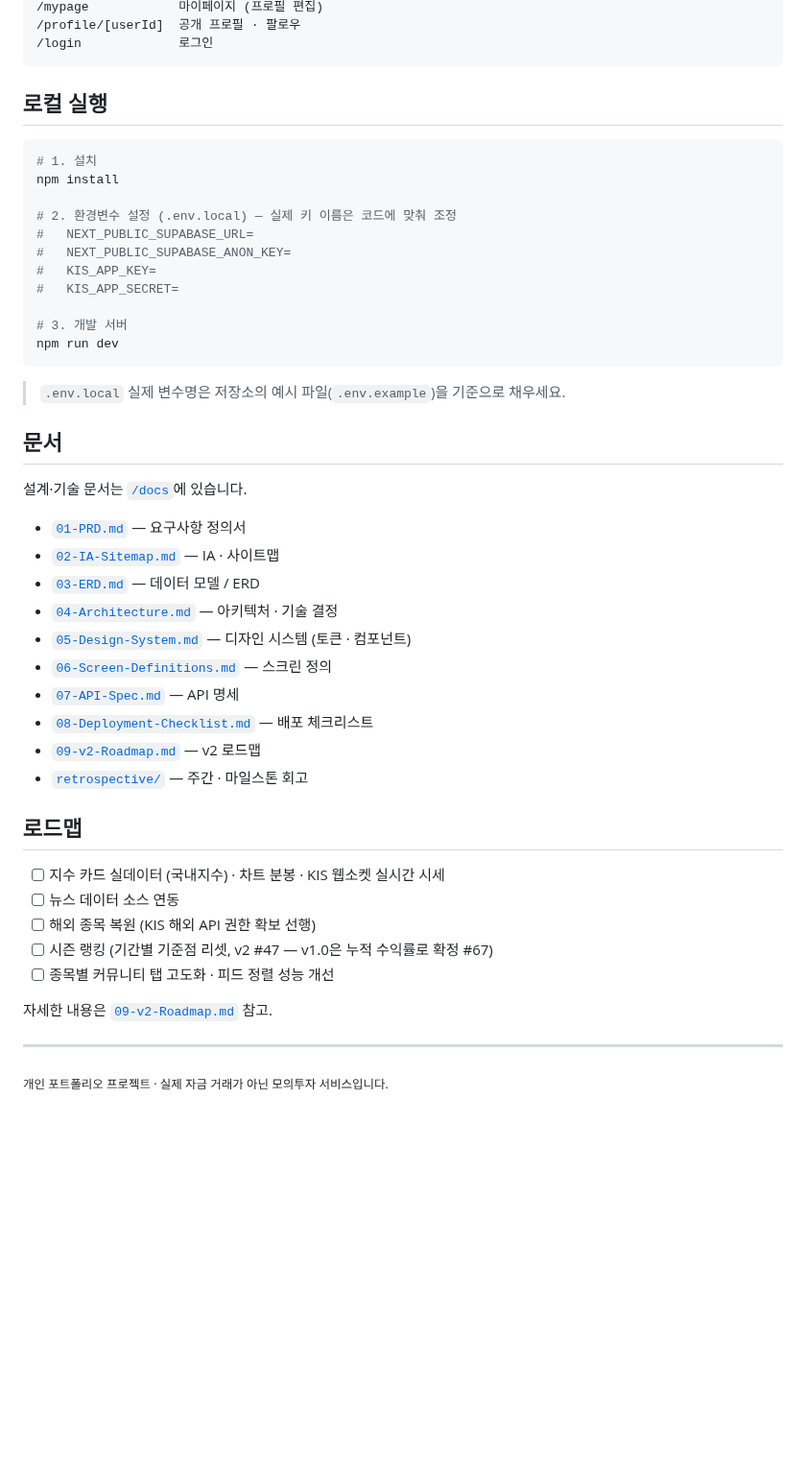
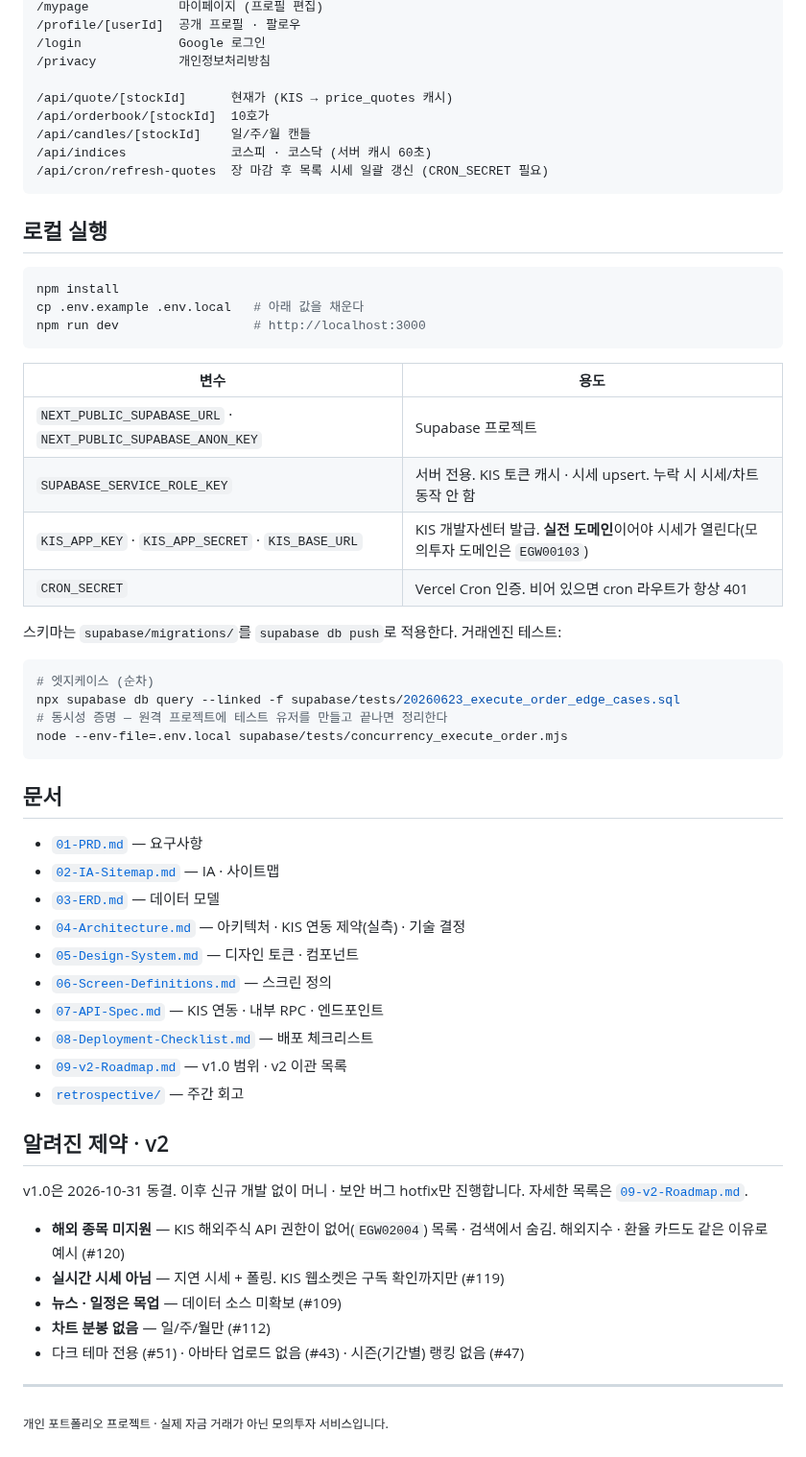
Before and after one commit to Zpark99/Jumo, a Markdown page: README.md, the part around one of its changes. Shown at 96% size. Drawn GitHub-style; blank space fills up the shorter version.

````diff
--- a/README.md
+++ b/README.md
@@ -63,50 +83,61 @@
 /mypage            마이페이지 (프로필 편집)
 /profile/[userId]  공개 프로필 · 팔로우
-/login             로그인
+/login             Google 로그인
+/privacy           개인정보처리방침
+
+/api/quote/[stockId]      현재가 (KIS → price_quotes 캐시)
+/api/orderbook/[stockId]  10호가
+/api/candles/[stockId]    일/주/월 캔들
+/api/indices              코스피 · 코스닥 (서버 캐시 60초)
+/api/cron/refresh-quotes  장 마감 후 목록 시세 일괄 갱신 (CRON_SECRET 필요)
 ```
 
 ## 로컬 실행
 
 ```bash
-# 1. 설치
 npm install
-
-# 2. 환경변수 설정 (.env.local) — 실제 키 이름은 코드에 맞춰 조정
-#   NEXT_PUBLIC_SUPABASE_URL=
-#   NEXT_PUBLIC_SUPABASE_ANON_KEY=
-#   KIS_APP_KEY=
-#   KIS_APP_SECRET=
-
-# 3. 개발 서버
-npm run dev
+cp .env.example .env.local   # 아래 값을 채운다
+npm run dev                  # http://localhost:3000
 ```
 
-> `.env.local` 실제 변수명은 저장소의 예시 파일(`.env.example`)을 기준으로 채우세요.
+| 변수 | 용도 |
+|------|------|
+| `NEXT_PUBLIC_SUPABASE_URL` · `NEXT_PUBLIC_SUPABASE_ANON_KEY` | Supabase 프로젝트 |
+| `SUPABASE_SERVICE_ROLE_KEY` | 서버 전용. KIS 토큰 캐시 · 시세 upsert. 누락 시 시세/차트 동작 안 함 |
+| `KIS_APP_KEY` · `KIS_APP_SECRET` · `KIS_BASE_URL` | KIS 개발자센터 발급. **실전 도메인**이어야 시세가 열린다(모의투자 도메인은 `EGW00103`) |
+| `CRON_SECRET` | Vercel Cron 인증. 비어 있으면 cron 라우트가 항상 401 |
+
+스키마는 `supabase/migrations/`를 `supabase db push`로 적용한다. 거래엔진 테스트:
+
+```bash
+# 엣지케이스 (순차)
+npx supabase db query --linked -f supabase/tests/20260623_execute_order_edge_cases.sql
+# 동시성 증명 — 원격 프로젝트에 테스트 유저를 만들고 끝나면 정리한다
+node --env-file=.env.local supabase/tests/concurrency_execute_order.mjs
+```
 
 ## 문서
 
-설계·기술 문서는 [`/docs`](./docs)에 있습니다.
+- [`01-PRD.md`](./docs/01-PRD.md) — 요구사항
+- [`02-IA-Sitemap.md`](./docs/02-IA-Sitemap.md) — IA · 사이트맵
+- [`03-ERD.md`](./docs/03-ERD.md) — 데이터 모델
+- [`04-Architecture.md`](./docs/04-Architecture.md) — 아키텍처 · KIS 연동 제약(실측) · 기술 결정
+- [`05-Design-System.md`](./docs/05-Design-System.md) — 디자인 토큰 · 컴포넌트
+- [`06-Screen-Definitions.md`](./docs/06-Screen-Definitions.md) — 스크린 정의
+- [`07-API-Spec.md`](./docs/07-API-Spec.md) — KIS 연동 · 내부 RPC · 엔드포인트
+- [`08-Deployment-Checklist.md`](./docs/08-Deployment-Checklist.md) — 배포 체크리스트
+- [`09-v2-Roadmap.md`](./docs/09-v2-Roadmap.md) — v1.0 범위 · v2 이관 목록
+- [`retrospective/`](./docs/retrospective) — 주간 회고
 
-- [`01-PRD.md`](./docs/01-PRD.md) — 요구사항 정의서
-- [`02-IA-Sitemap.md`](./docs/02-IA-Sitemap.md) — IA · 사이트맵
-- [`03-ERD.md`](./docs/03-ERD.md) — 데이터 모델 / ERD
-- [`04-Architecture.md`](./docs/04-Architecture.md) — 아키텍처 · 기술 결정
-- [`05-Design-System.md`](./docs/05-Design-System.md) — 디자인 시스템 (토큰 · 컴포넌트)
-- [`06-Screen-Definitions.md`](./docs/06-Screen-Definitions.md) — 스크린 정의
-- [`07-API-Spec.md`](./docs/07-API-Spec.md) — API 명세
-- [`08-Deployment-Checklist.md`](./docs/08-Deployment-Checklist.md) — 배포 체크리스트
-- [`09-v2-Roadmap.md`](./docs/09-v2-Roadmap.md) — v2 로드맵
-- [`retrospective/`](./docs/retrospective) — 주간 · 마일스톤 회고
+## 알려진 제약 · v2
 
-## 로드맵
+v1.0은 2026-10-31 동결. 이후 신규 개발 없이 머니 · 보안 버그 hotfix만 진행합니다. 자세한 목록은 [`09-v2-Roadmap.md`](./docs/09-v2-Roadmap.md).
 
-- [ ] 지수 카드 실데이터 (국내지수) · 차트 분봉 · KIS 웹소켓 실시간 시세
-- [ ] 뉴스 데이터 소스 연동
-- [ ] 해외 종목 복원 (KIS 해외 API 권한 확보 선행)
-- [ ] 시즌 랭킹 (기간별 기준점 리셋, v2 #47 — v1.0은 누적 수익률로 확정 #67)
-- [ ] 종목별 커뮤니티 탭 고도화 · 피드 정렬 성능 개선
-
-자세한 내용은 [`09-v2-Roadmap.md`](./docs/09-v2-Roadmap.md) 참고.
+- **해외 종목 미지원** — KIS 해외주식 API 권한이 없어(`EGW02004`) 목록 · 검색에서 숨김. 해외지수 · 환율 카드도 같은 이유로 예시 (#120)
+- **실시간 시세 아님** — 지연 시세 + 폴링. KIS 웹소켓은 구독 확인까지만 (#119)
+- **뉴스 · 일정은 목업** — 데이터 소스 미확보 (#109)
+- **차트 분봉 없음** — 일/주/월만 (#112)
+- 다크 테마 전용 (#51) · 아바타 업로드 없음 (#43) · 시즌(기간별) 랭킹 없음 (#47)
 
 ---
 
````
Also changed, not shown: other parts of README.md (+61 -41 lines), docs/images/account.png (added), docs/images/feed.png (added), docs/images/home-mobile.png (added), docs/images/home.png (added), docs/images/stock-detail.png (added).
